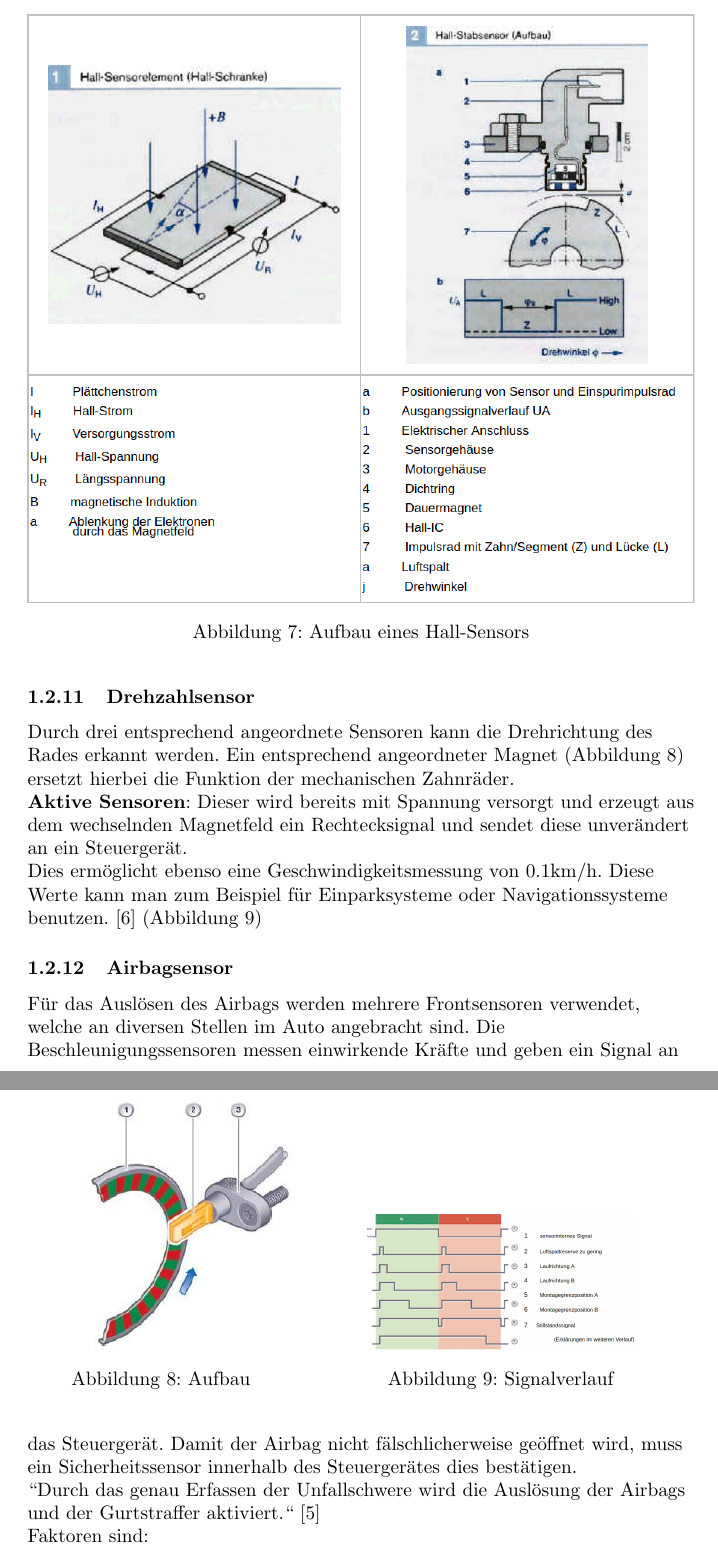
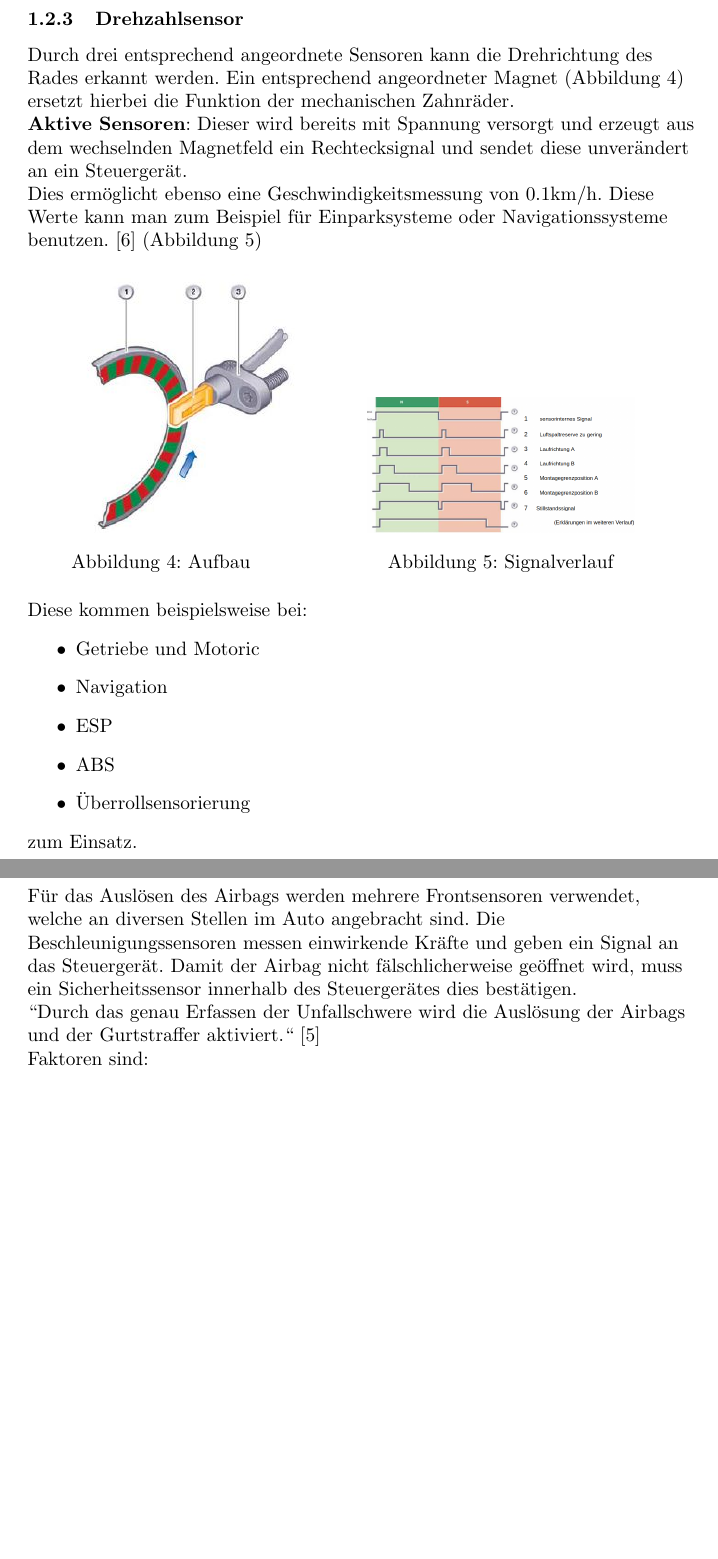
Before and after one commit to pottkabe/Blockveranstaltung, a LaTeX paper (Ausarbeitung/Main.tex, which reads Ausarbeitung/Kapitel5a.tex): two parts of pages 14 and 15 of 18 before the commit and two parts of pages 8 and 14 of 18 after it, joined at a grey line, cut at the place of the change, the shorter picture padded with empty space. Compiled offline with pdfLaTeX.

Commit message:
Kapitel5

```diff
--- a/Ausarbeitung/Kapitel5a.tex
+++ b/Ausarbeitung/Kapitel5a.tex
@@ -199,6 +199,40 @@
 	            \end{itemize}
 
 
+	           \subsubsection{Drehzahlsensor}
+
+		           Durch drei entsprechend angeordnete Sensoren kann die Drehrichtung des Rades erkannt werden. Ein entsprechend angeordneter Magnet (Abbildung \ref{fig:TS10}) ersetzt hierbei die Funktion der mechanischen Zahnräder.\\
+		           \textbf{Aktive Sensoren}: Dieser wird bereits mit Spannung versorgt und erzeugt aus dem wechselnden Magnetfeld ein Rechtecksignal und sendet diese unverändert an ein Steuergerät.
+
+		           Dies ermöglicht ebenso eine Geschwindigkeitsmessung von 0.1km/h. Diese Werte kann man zum Beispiel für Einparksysteme oder Navigationssysteme benutzen.\cite{TS_drehzahl_sensor}
+		           (Abbildung \ref{fig:TS11})
+
+		           \begin{figure}[h]
+			           \begin{minipage}[b]{.4\linewidth} % [b] => Ausrichtung an \caption
+			           		\includegraphics[width=\linewidth]{radsensor.png}
+			           		\caption{Aufbau}
+			           		\label{fig:TS10}
+			           \end{minipage}
+			           	\hspace{.1\linewidth}% Abstand zwischen Bilder
+			           	\begin{minipage}[b]{.4\linewidth} % [b] => Ausrichtung an \caption
+			           		\includegraphics[width=\linewidth]{signalverlauf_hall.png}
+			           		\caption[www.kfztech.de/kfztechnik/elo/sensoren/drehzahlsensor.htm]{Signalverlauf}
+			           		\label{fig:TS11}
+			           	\end{minipage}
+		           	\end{figure}
+
+					Diese kommen beispielsweise bei:
+		           	\begin{itemize}
+		           		\item Getriebe und Motoric
+		           		\item Navigation
+		           		\item ESP
+		           		\item ABS
+		           		\item Überrollsensorierung
+		           	\end{itemize}
+
+					zum Einsatz.
+
+
 	           \subsubsection{Luftmassenmesser}
 
 	            Der Sensor misst im Prinzip die Luftmasse pro eingestellter Zeitspanne. Da der Massenstrom in einem bestimmten Verhältnis, meist proportional, zu dem enthaltenen Sauerstoffgehalt ist, kann dies zur Regularisierung des Verbrennprozesses im Motor beisteuern.
@@ -350,29 +384,9 @@
 						\caption[www.kfztech.de/kfztechnik/elo/sensoren/hallsensor.htm]{Aufbau eines Hall-Sensors}
 	                \end{figure}
 
-	                \subsubsection{Drehzahlsensor}
 
-					Durch drei entsprechend angeordnete Sensoren kann die Drehrichtung des Rades erkannt werden. Ein entsprechend angeordneter Magnet (Abbildung \ref{fig:TS10}) ersetzt hierbei die Funktion der mechanischen Zahnräder.\\
-	                \textbf{Aktive Sensoren}: Dieser wird bereits mit Spannung versorgt und erzeugt aus dem wechselnden Magnetfeld ein Rechtecksignal und sendet diese unverändert an ein Steuergerät.
 
-					Dies ermöglicht ebenso eine Geschwindigkeitsmessung von 0.1km/h. Diese Werte kann man zum Beispiel für Einparksysteme oder Navigationssysteme benutzen.\cite{TS_drehzahl_sensor}
-					(Abbildung \ref{fig:TS11})
-
-	                \begin{figure}[h!]
-	                    \begin{minipage}[b]{.4\linewidth} % [b] => Ausrichtung an \caption
-	                       \includegraphics[width=\linewidth]{radsensor.png}
-	                       \caption{Aufbau}
-	                       \label{fig:TS10}
-	                    \end{minipage}
-	                    \hspace{.1\linewidth}% Abstand zwischen Bilder
-	                    \begin{minipage}[b]{.4\linewidth} % [b] => Ausrichtung an \caption
-	                       \includegraphics[width=\linewidth]{signalverlauf_hall.png}
-	                       \caption[www.kfztech.de/kfztechnik/elo/sensoren/drehzahlsensor.htm]{Signalverlauf}
-	                       \label{fig:TS11}
-	                    \end{minipage}
-	                 \end{figure}
-
-	                 \subsubsection{Airbagsensor}
+				\subsubsection{Airbagsensor}
 
 	                 Für das Auslösen des Airbags werden mehrere Frontsensoren verwendet, welche an diversen Stellen im Auto angebracht sind. Die Beschleunigungssensoren messen einwirkende Kräfte und geben ein Signal an das Steuergerät.
 	                 Damit der Airbag nicht fälschlicherweise geöffnet wird, muss ein Sicherheitssensor innerhalb des Steuergerätes dies bestätigen.
```
